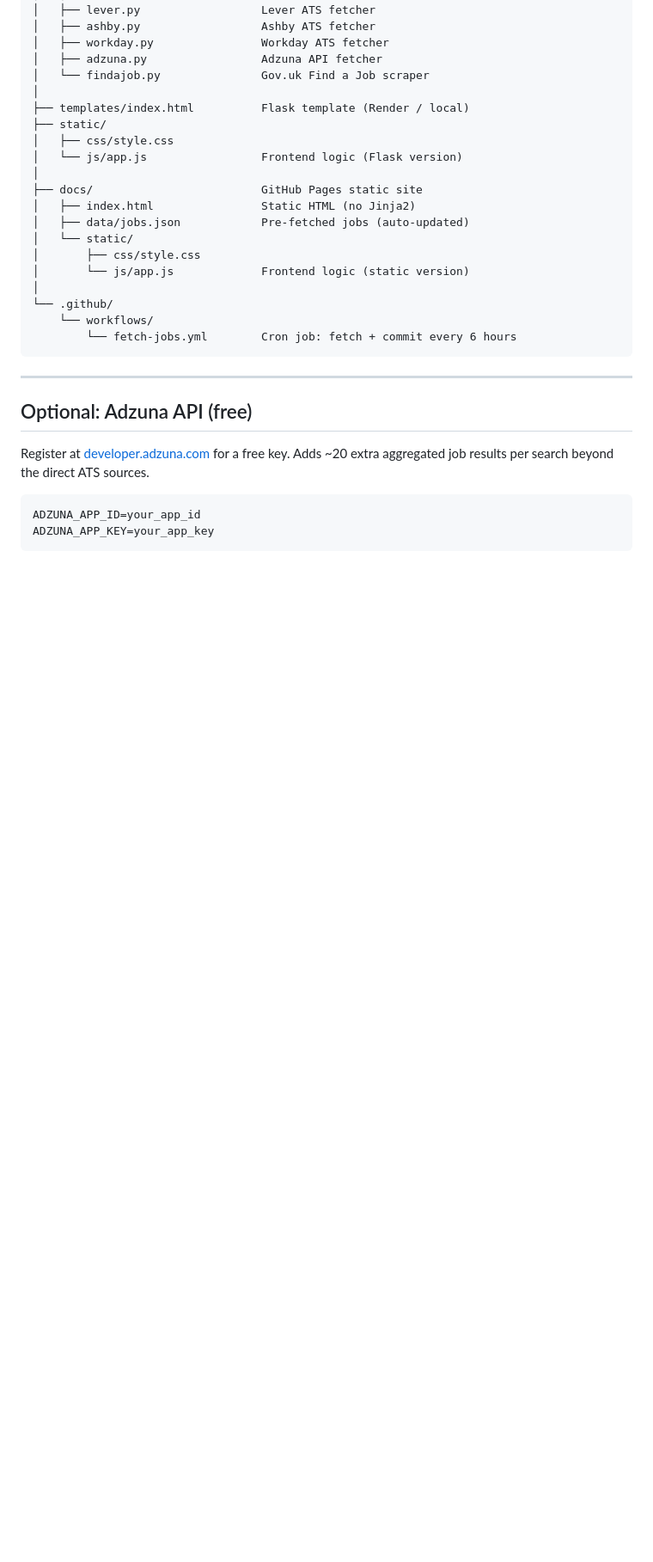
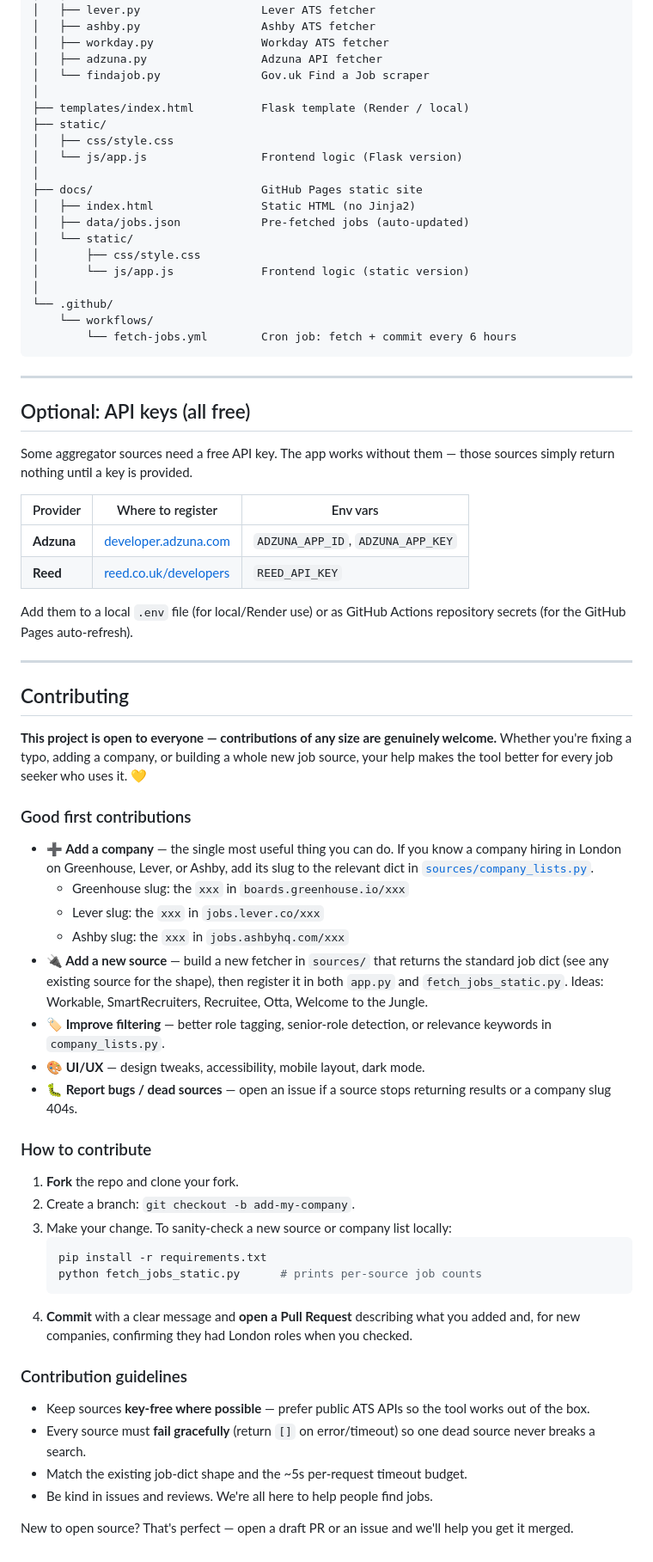
Before and after one commit to 9ninee/london-job-finder, a Markdown page: README.md, the part around one of its changes. Shown at 86% size. GitHub-like rendering; blank space fills up the shorter version.

Commit message:
Add Contributing section, encourage public contributions
- Welcome banner near the top linking to Contributing
- Good-first-contribution list (add a company, add a source, filtering, UI)
- Fork → branch → test → PR workflow with local sanity-check command
- Contribution guidelines (key-free sources, graceful failure, job-dict shape)
- Consolidated API-key table (Adzuna + Reed)

Co-Authored-By: Claude Sonnet 4.6 <noreply@anthropic.com>

````diff
--- a/README.md
+++ b/README.md
@@ -126,11 +130,65 @@ Render auto-deploys on every push to `main`. The `render.yaml` and `Procfile` ar
 
 ---
 
-## Optional: Adzuna API (free)
+## Optional: API keys (all free)
 
-Register at [developer.adzuna.com](https://developer.adzuna.com/) for a free key. Adds ~20 extra aggregated job results per search beyond the direct ATS sources.
+Some aggregator sources need a free API key. The app works without them — those
+sources simply return nothing until a key is provided.
 
-```
-ADZUNA_APP_ID=your_app_id
-ADZUNA_APP_KEY=your_app_key
-```
+| Provider | Where to register | Env vars |
+|----------|-------------------|----------|
+| **Adzuna** | [developer.adzuna.com](https://developer.adzuna.com/) | `ADZUNA_APP_ID`, `ADZUNA_APP_KEY` |
+| **Reed** | [reed.co.uk/developers](https://www.reed.co.uk/developers/jobseeker) | `REED_API_KEY` |
+
+Add them to a local `.env` file (for local/Render use) or as GitHub Actions
+repository secrets (for the GitHub Pages auto-refresh).
+
+---
+
+## Contributing
+
+**This project is open to everyone — contributions of any size are genuinely welcome.**
+Whether you're fixing a typo, adding a company, or building a whole new job source,
+your help makes the tool better for every job seeker who uses it. 💛
+
+### Good first contributions
+
+- **➕ Add a company** — the single most useful thing you can do. If you know a
+  company hiring in London on Greenhouse, Lever, or Ashby, add its slug to the
+  relevant dict in [`sources/company_lists.py`](sources/company_lists.py).
+  - Greenhouse slug: the `xxx` in `boards.greenhouse.io/xxx`
+  - Lever slug: the `xxx` in `jobs.lever.co/xxx`
+  - Ashby slug: the `xxx` in `jobs.ashbyhq.com/xxx`
+- **🔌 Add a new source** — build a new fetcher in `sources/` that returns the
+  standard job dict (see any existing source for the shape), then register it in
+  both `app.py` and `fetch_jobs_static.py`. Ideas: Workable, SmartRecruiters,
+  Recruitee, Otta, Welcome to the Jungle.
+- **🏷️ Improve filtering** — better role tagging, senior-role detection, or
+  relevance keywords in `company_lists.py`.
+- **🎨 UI/UX** — design tweaks, accessibility, mobile layout, dark mode.
+- **🐛 Report bugs / dead sources** — open an issue if a source stops returning
+  results or a company slug 404s.
+
+### How to contribute
+
+1. **Fork** the repo and clone your fork.
+2. Create a branch: `git checkout -b add-my-company`.
+3. Make your change. To sanity-check a new source or company list locally:
+   ```bash
+   pip install -r requirements.txt
+   python fetch_jobs_static.py      # prints per-source job counts
+   ```
+4. **Commit** with a clear message and **open a Pull Request** describing what you
+   added and, for new companies, confirming they had London roles when you checked.
+
+### Contribution guidelines
+
+- Keep sources **key-free where possible** — prefer public ATS APIs so the tool
+  works out of the box.
+- Every source must **fail gracefully** (return `[]` on error/timeout) so one dead
+  source never breaks a search.
+- Match the existing job-dict shape and the ~5s per-request timeout budget.
+- Be kind in issues and reviews. We're all here to help people find jobs.
+
+New to open source? That's perfect — open a draft PR or an issue and we'll help you
+get it merged.
````
Also changed, not shown: other parts of README.md (+4 -0 lines).
